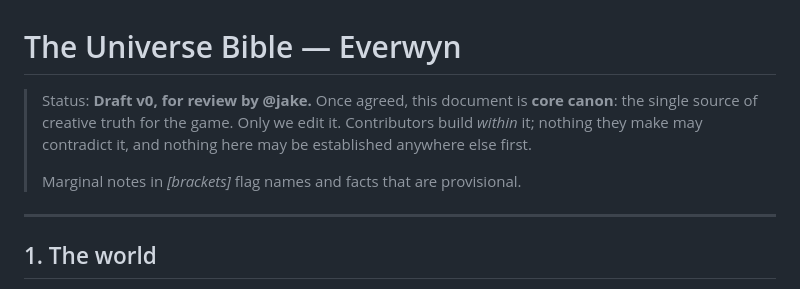
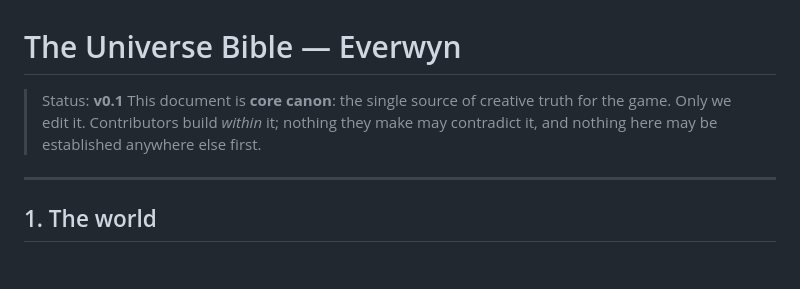
Before and after one commit to jakedevnull/adventure, a Markdown page: design/UNIVERSE.md, the part around the change. Drawn GitHub-style; blank space fills up the shorter version.

Commit message:
Revise status and core canon definition
Updated status to v0.1 and clarified document purpose.

```diff
--- a/design/UNIVERSE.md
+++ b/design/UNIVERSE.md
@@ -1,11 +1,9 @@
 # The Universe Bible — Everwyn
 
-> Status: **Draft v0, for review by @jake.** Once agreed, this document is **core canon**:
+> Status: **v0.1** This document is **core canon**:
 > the single source of creative truth for the game. Only we edit it. Contributors build
 > *within* it; nothing they make may contradict it, and nothing here may be established
 > anywhere else first.
->
-> Marginal notes in *[brackets]* flag names and facts that are provisional.
 
 ---
 
```
